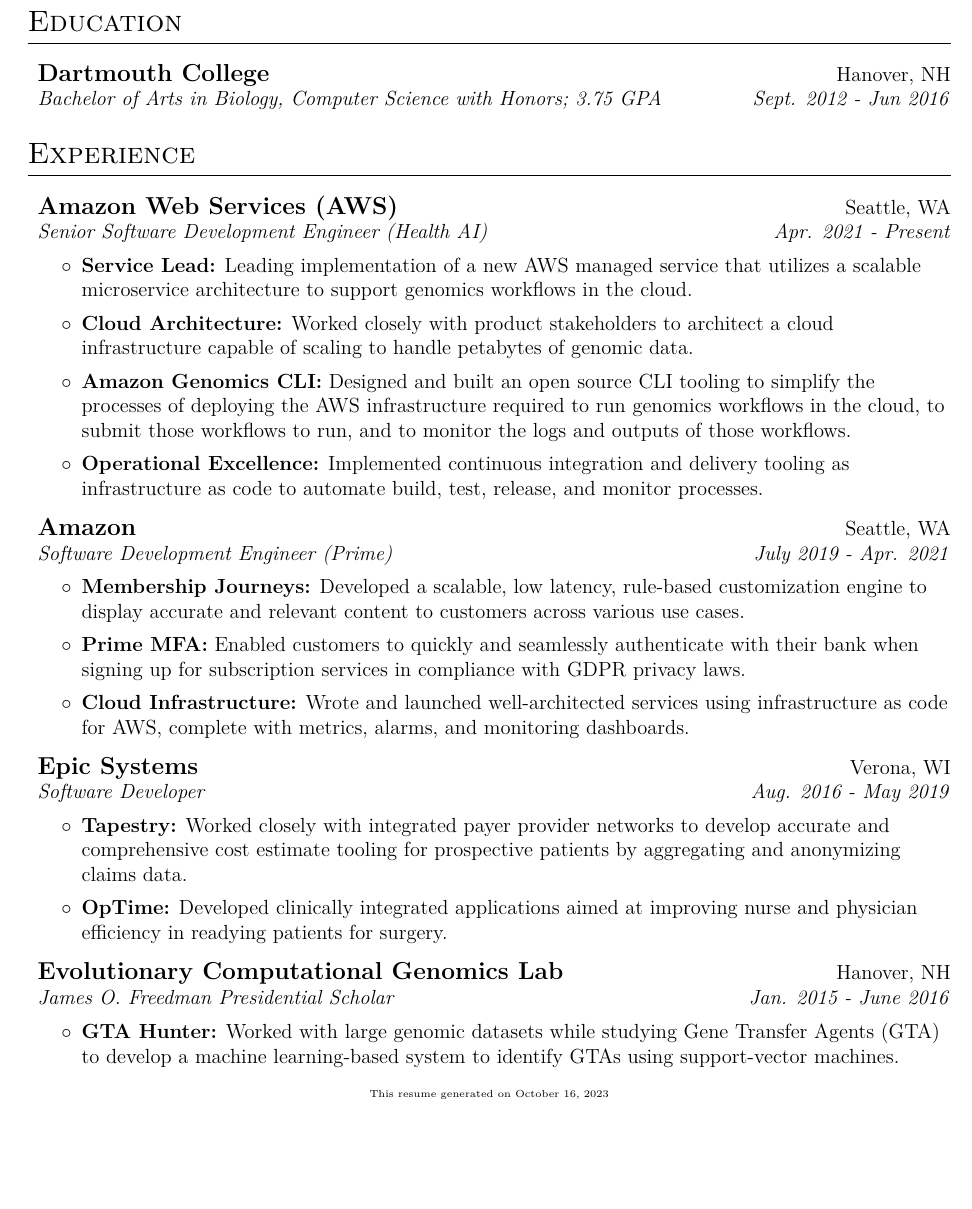
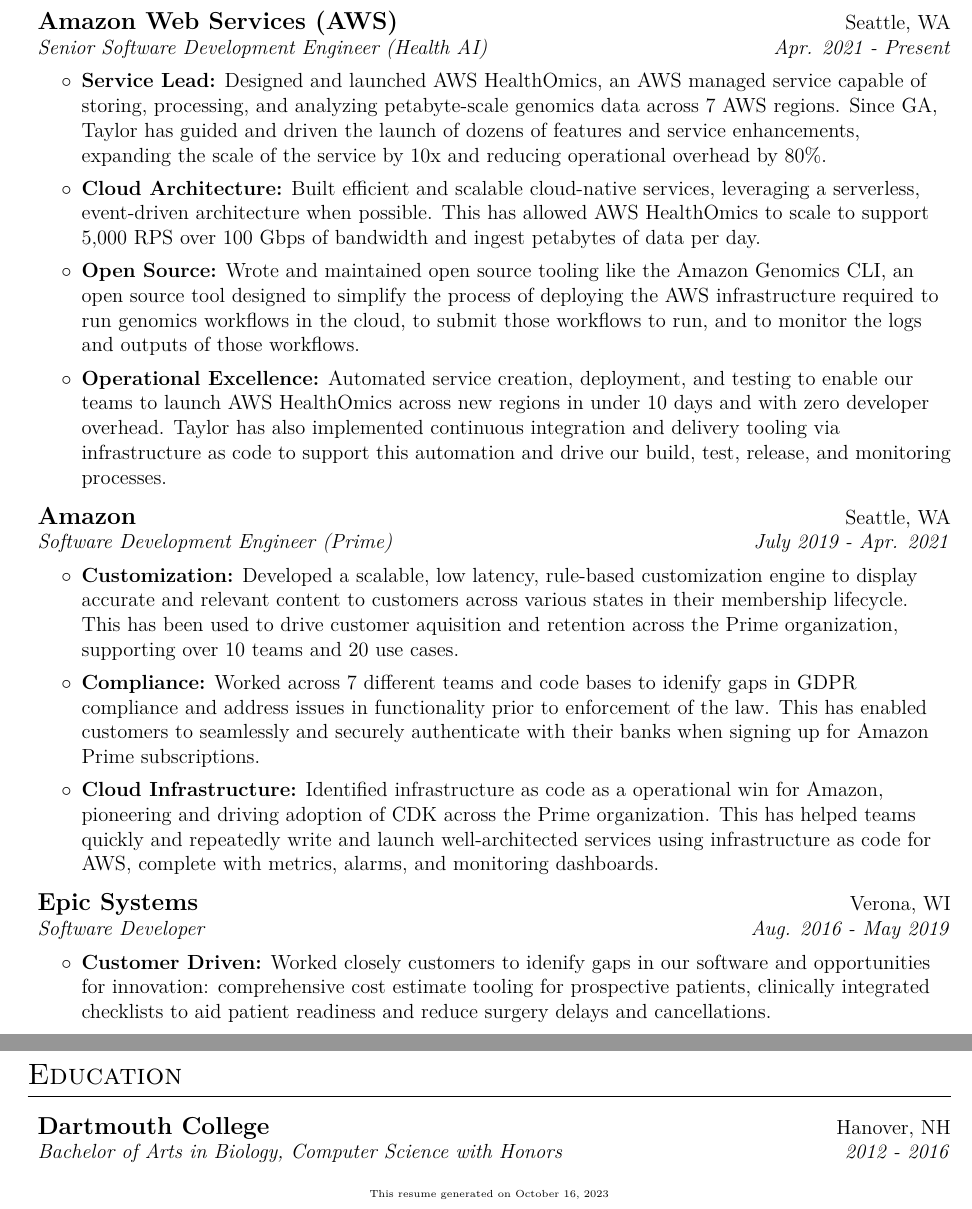
Before and after one commit to tneely/resume, a LaTeX CV (resume.tex): part of the page before the commit and two parts of pages 1 and 2 of 2 after it, the two joined at a grey line, cut so that both start at the same text, the shorter picture padded with empty space. Compiled offline with pdfLaTeX.

Commit message:
Update resume

```diff
--- a/resume.tex
+++ b/resume.tex
@@ -36,7 +36,7 @@
 \renewcommand{\footrulewidth}{0pt}
 
 % Format overrides
-\titleformat{\section}{\scshape \Large \vspace{-5pt}}{}{0em}{}[\titlerule]
+\titleformat{\section}{\scshape \Large \vspace{-10pt}}{}{0em}{}[\titlerule]
 
 % Commands
 
@@ -72,52 +72,51 @@
     {https://tneely.com}
     {734-546-4691}
 
-\workSectionStart{Education}
-    \workItem{Dartmouth College}{Hanover, NH}
-        {Bachelor of Arts in Biology, Computer Science with Honors; 3.75 GPA}{Sept. 2012 - Jun 2016}
-\workSectionEnd
-
 \workSectionStart{Experience}
     \workItem{Amazon Web Services (AWS)}{Seattle, WA}
         {Senior Software Development Engineer (Health AI)}{Apr. 2021 - Present}
         \workDataStart
-            \workDataItem[Service Lead]{Leading implementation of a new AWS managed service that utilizes a
-                scalable microservice architecture to support genomics workflows in the cloud.}
-            \workDataItem[Cloud Architecture]{Worked closely with product stakeholders to architect a cloud
-                infrastructure capable of scaling to handle petabytes of genomic data.}
-            \workDataItem[Amazon Genomics CLI]{Designed and built an open source CLI tooling to simplify
-                the processes of deploying the AWS infrastructure required to run genomics workflows in the cloud,
+            \workDataItem[Service Lead]{Designed and launched AWS HealthOmics, an AWS managed service capable of storing, processing, and
+                analyzing petabyte-scale genomics data across 7 AWS regions. Since GA, Taylor has guided and driven the launch of dozens of
+                features and service enhancements, expanding the scale of the service by 10x and reducing operational overhead by 80\%.}
+            \workDataItem[Cloud Architecture]{Built efficient and scalable cloud-native services, leveraging a serverless, event-driven
+                architecture when possible. This has allowed AWS HealthOmics to scale to support 5,000 RPS over 100 Gbps of bandwidth and
+                ingest petabytes of data per day.}
+            \workDataItem[Open Source]{Wrote and maintained open source tooling like the Amazon Genomics CLI, an open source tool designed to simplify
+                the process of deploying the AWS infrastructure required to run genomics workflows in the cloud,
                 to submit those workflows to run, and to monitor the logs and outputs of those workflows.}
-            \workDataItem[Operational Excellence]{Implemented continuous integration and delivery tooling as infrastructure as code
-                to automate build, test, release, and monitor processes.}
+            \workDataItem[Operational Excellence]{Automated service creation, deployment, and testing to enable our teams to launch AWS
+                HealthOmics across new regions in under 10 days and with zero developer overhead. Taylor has also implemented continuous
+                integration and delivery tooling via infrastructure as code to support this automation and drive our build, test, release,
+                and monitoring processes.}
         \workDataEnd
 
     \workItem{Amazon}{Seattle, WA}
         {Software Development Engineer (Prime)}{July 2019 - Apr. 2021}
         \workDataStart
-            \workDataItem[Membership Journeys]{Developed a scalable, low latency, rule-based customization engine
-                to display accurate and relevant content to customers across various use cases.}
-            \workDataItem[Prime MFA]{Enabled customers to quickly and seamlessly authenticate with their bank when
-                signing up for subscription services in compliance with GDPR privacy laws.}
-            \workDataItem[Cloud Infrastructure]{Wrote and launched well-architected services using infrastructure as code for AWS,
-                complete with metrics, alarms, and monitoring dashboards.}
+            \workDataItem[Customization]{Developed a scalable, low latency, rule-based customization engine to display accurate
+                and relevant content to customers across various states in their membership lifecycle. This has been used to drive
+                customer aquisition and retention across the Prime organization, supporting over 10 teams and 20 use cases.}
+            \workDataItem[Compliance]{Worked across 7 different teams and code bases to idenify gaps in GDPR compliance and address issues in
+                functionality prior to enforcement of the law. This has enabled customers to seamlessly and securely authenticate with
+                their banks when signing up for Amazon Prime subscriptions.}
+            \workDataItem[Cloud Infrastructure]{Identified infrastructure as code as a operational win for Amazon, pioneering and driving
+                adoption of CDK across the Prime organization. This has helped teams quickly and repeatedly write and launch
+                well-architected services using infrastructure as code for AWS, complete with metrics, alarms, and monitoring dashboards.}
         \workDataEnd
 
     \workItem{Epic Systems}{Verona, WI}
         {Software Developer}{Aug. 2016 - May 2019}
         \workDataStart
-            \workDataItem[Tapestry]{Worked closely with integrated payer provider networks to develop accurate and
-                comprehensive cost estimate tooling for prospective patients by aggregating and anonymizing claims data.}
-            \workDataItem[OpTime]{Developed clinically integrated applications aimed at improving nurse and physician
-                efficiency in readying patients for surgery. }
+            \workDataItem[Customer Driven]{Worked closely customers to idenify gaps in our software and opportunities for innovation:
+                comprehensive cost estimate tooling for prospective patients, clinically integrated checklists to aid patient readiness and
+                reduce surgery delays and cancellations.}
         \workDataEnd
+\workSectionEnd
 
-    \workItem{Evolutionary Computational Genomics Lab}{Hanover, NH}
-        {James O. Freedman Presidential Scholar}{Jan. 2015 - June 2016}
-        \workDataStart
-            \workDataItem[GTA Hunter]{Worked with large genomic datasets while studying Gene Transfer Agents (GTA) to
-                develop a machine learning-based system to identify GTAs using support-vector machines.}
-        \workDataEnd
+\workSectionStart{Education}
+    \workItem{Dartmouth College}{Hanover, NH}
+        {Bachelor of Arts in Biology, Computer Science with Honors}{2012 - 2016}
 \workSectionEnd
 
 \center{\tiny{\href{https://github.com/tneely/resume}{This resume generated on \today}}
```
Also changed, not shown: .latexmkrc, resume.pdf.
